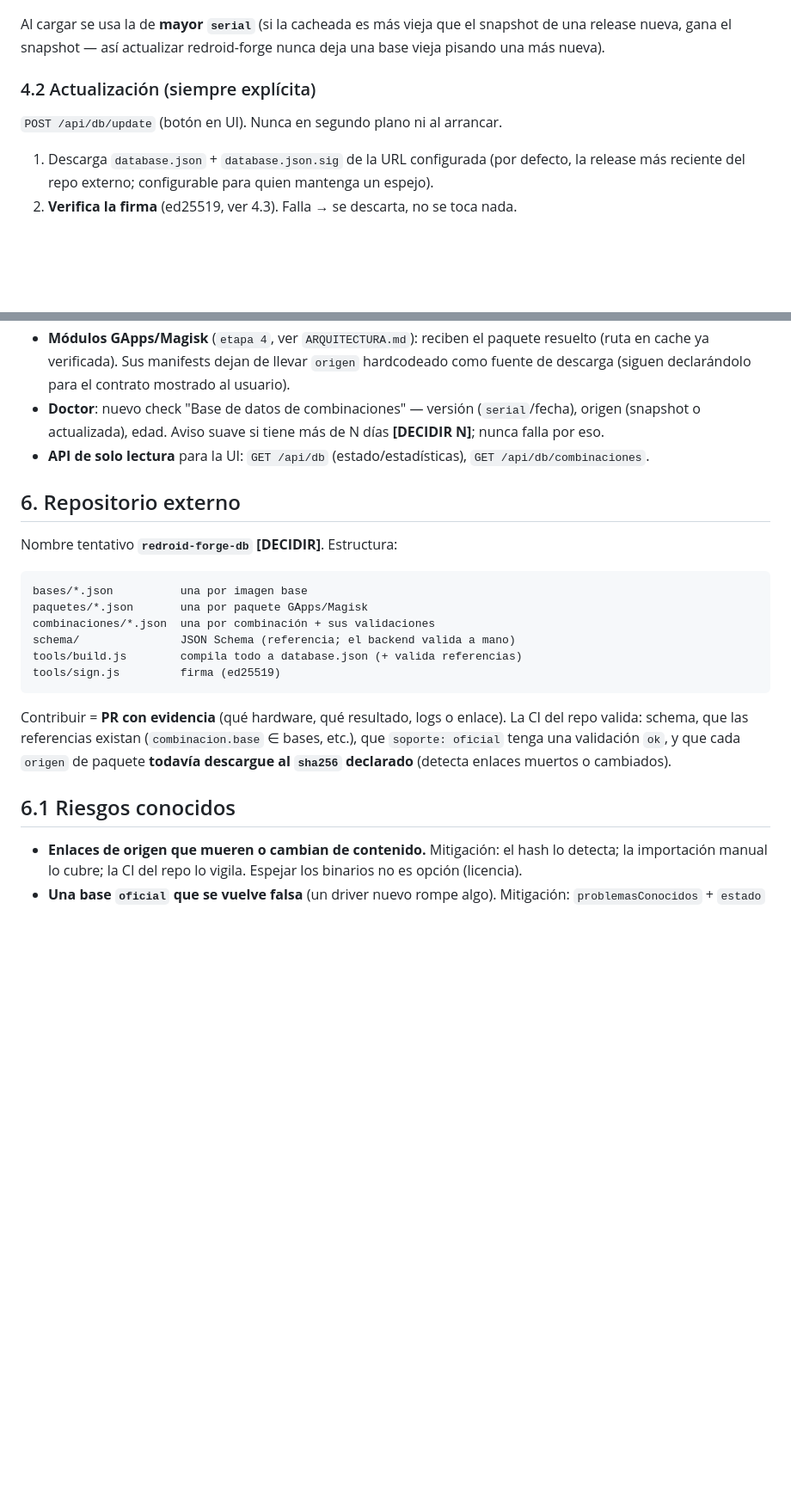
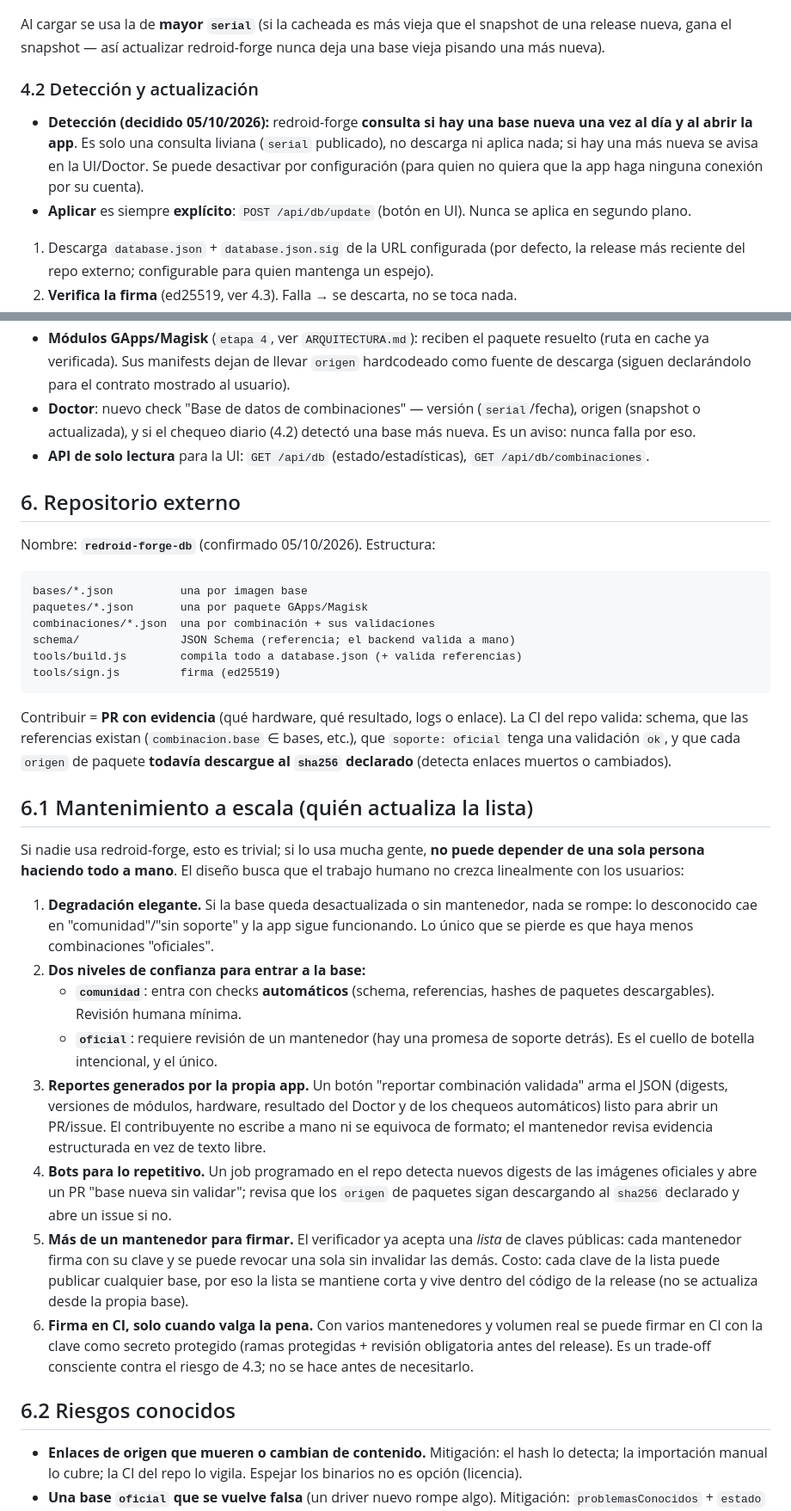
Before and after one commit to fogelmanjg/redroid-forge, a Markdown page: docs/BASE-COMBINACIONES.md, 2 parts joined by grey strips. Shown at 86% size. Rendered like a GitHub page; blank space fills up the shorter version.

Commit message:
Docs: decisiones de firma/nombre/chequeo diario + modelo de mantenimiento a escala de la base de combinaciones
Co-Authored-By: Claude Sonnet 5.5 <noreply@anthropic.com>

````diff
--- a/docs/BASE-COMBINACIONES.md
+++ b/docs/BASE-COMBINACIONES.md
@@ -159,9 +159,15 @@ Al cargar se usa la de **mayor `serial`** (si la cacheada es más vieja que el
 snapshot de una release nueva, gana el snapshot — así actualizar redroid-forge
 nunca deja una base vieja pisando una más nueva).
 
-### 4.2 Actualización (siempre explícita)
+### 4.2 Detección y actualización
 
-`POST /api/db/update` (botón en UI). Nunca en segundo plano ni al arrancar.
+- **Detección (decidido 05/10/2026):** redroid-forge **consulta si hay una
+  base nueva una vez al día y al abrir la app**. Es solo una consulta liviana
+  (`serial` publicado), no descarga ni aplica nada; si hay una más nueva se
+  avisa en la UI/Doctor. Se puede desactivar por configuración (para quien no
+  quiera que la app haga ninguna conexión por su cuenta).
+- **Aplicar** es siempre **explícito**: `POST /api/db/update` (botón en UI).
+  Nunca se aplica en segundo plano.
 
 1. Descarga `database.json` + `database.json.sig` de la URL configurada
    (por defecto, la release más reciente del repo externo; configurable para
@@ -222,14 +230,15 @@ su propio manifest:
   llevar `origen` hardcodeado como fuente de descarga (siguen declarándolo
   para el contrato mostrado al usuario).
 - **Doctor**: nuevo check "Base de datos de combinaciones" — versión
-  (`serial`/fecha), origen (snapshot o actualizada), edad. Aviso suave si
-  tiene más de N días **[DECIDIR N]**; nunca falla por eso.
+  (`serial`/fecha), origen (snapshot o actualizada), y si el
+  chequeo diario (4.2) detectó una base más nueva. Es un aviso: nunca falla
+  por eso.
 - **API de solo lectura** para la UI: `GET /api/db` (estado/estadísticas),
   `GET /api/db/combinaciones`.
 
 ## 6. Repositorio externo
 
-Nombre tentativo **`redroid-forge-db`** **[DECIDIR]**. Estructura:
+Nombre: **`redroid-forge-db`** (confirmado 05/10/2026). Estructura:
 
 ```
 bases/*.json          una por imagen base
@@ -246,7 +255,42 @@ enlace). La CI del repo valida: schema, que las referencias existan
 validación `ok`, y que cada `origen` de paquete **todavía descargue al
 `sha256` declarado** (detecta enlaces muertos o cambiados).
 
-## 6.1 Riesgos conocidos
+## 6.1 Mantenimiento a escala (quién actualiza la lista)
+
+Si nadie usa redroid-forge, esto es trivial; si lo usa mucha gente, **no
+puede depender de una sola persona haciendo todo a mano**. El diseño busca
+que el trabajo humano no crezca linealmente con los usuarios:
+
+1. **Degradación elegante.** Si la base queda desactualizada o sin
+   mantenedor, nada se rompe: lo desconocido cae en "comunidad"/"sin
+   soporte" y la app sigue funcionando. Lo único que se pierde es que haya
+   menos combinaciones "oficiales".
+2. **Dos niveles de confianza para entrar a la base:**
+   - **`comunidad`**: entra con checks **automáticos** (schema, referencias,
+     hashes de paquetes descargables). Revisión humana mínima.
+   - **`oficial`**: requiere revisión de un mantenedor (hay una promesa de
+     soporte detrás). Es el cuello de botella intencional, y el único.
+3. **Reportes generados por la propia app.** Un botón "reportar combinación
+   validada" arma el JSON (digests, versiones de módulos, hardware, resultado
+   del Doctor y de los chequeos automáticos) listo para abrir un PR/issue. El
+   contribuyente no escribe a mano ni se equivoca de formato; el mantenedor
+   revisa evidencia estructurada en vez de texto libre.
+4. **Bots para lo repetitivo.** Un job programado en el repo detecta nuevos
+   digests de las imágenes oficiales y abre un PR "base nueva sin validar";
+   revisa que los `origen` de paquetes sigan descargando al `sha256`
+   declarado y abre un issue si no.
+5. **Más de un mantenedor para firmar.** El verificador ya acepta una *lista*
+   de claves públicas: cada mantenedor firma con su clave y se puede revocar
+   una sola sin invalidar las demás. Costo: cada clave de la lista puede
+   publicar cualquier base, por eso la lista se mantiene corta y vive dentro
+   del código de la release (no se actualiza desde la propia base).
+6. **Firma en CI, solo cuando valga la pena.** Con varios mantenedores y
+   volumen real se puede firmar en CI con la clave como secreto protegido
+   (ramas protegidas + revisión obligatoria antes del release). Es un
+   trade-off consciente contra el riesgo de 4.3; no se hace antes de
+   necesitarlo.
+
+## 6.2 Riesgos conocidos
 
 - **Enlaces de origen que mueren o cambian de contenido.** Mitigación:
   el hash lo detecta; la importación manual lo cubre; la CI del repo lo
````
Also changed, not shown: other parts of docs/BASE-COMBINACIONES.md (+7 -5 lines), docs/REQUIREMENTS.md (+6 -2 lines).
